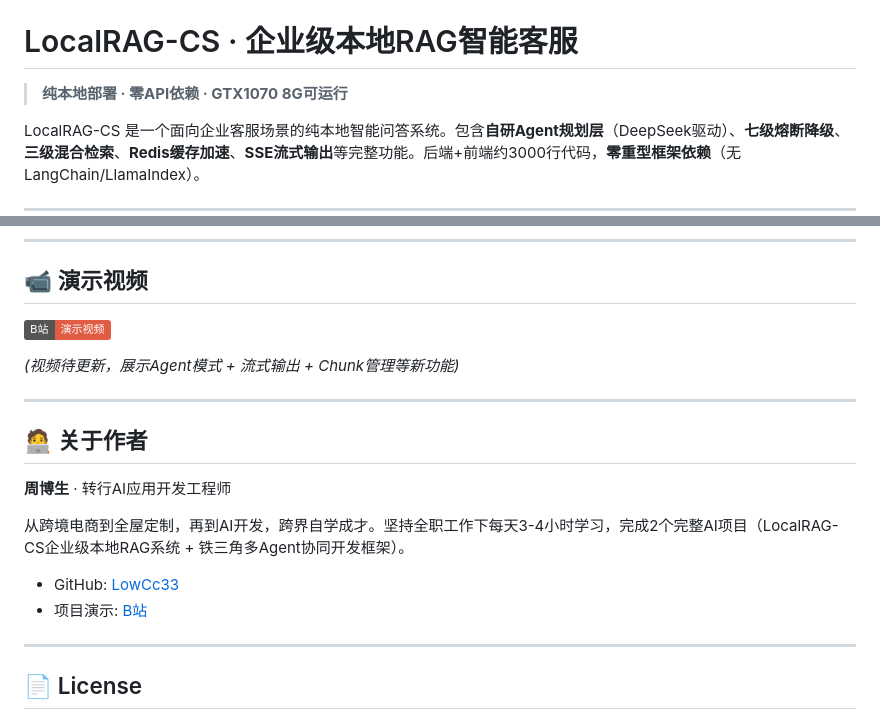
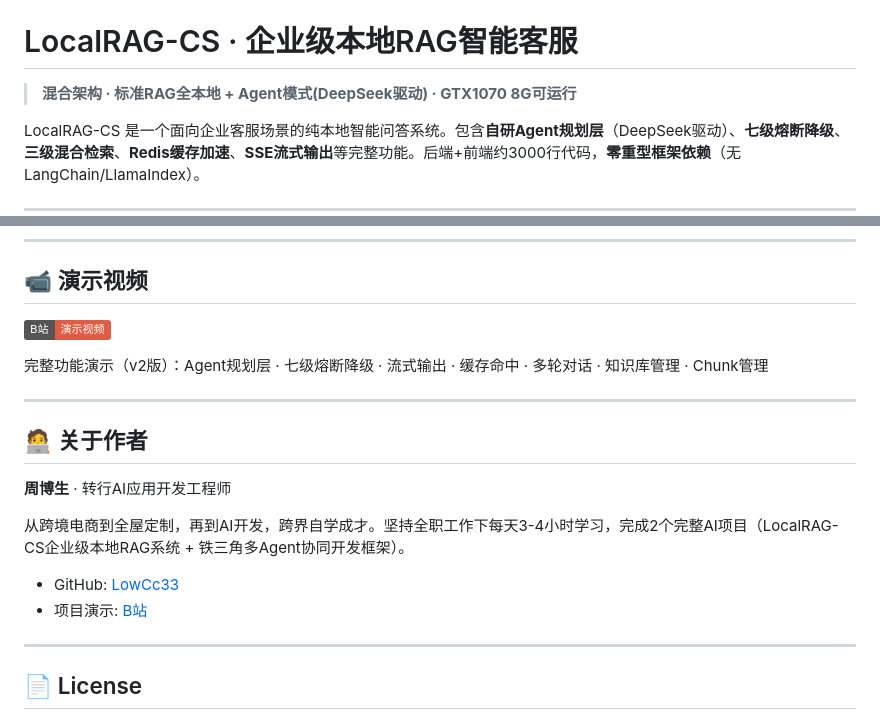
Before and after one commit to LowCc33/localrag-cs, a Markdown page: README.md, 2 parts joined by grey strips. Drawn GitHub-style; badges without logos.

```diff
--- a/README.md
+++ b/README.md
@@ -8,7 +8,7 @@
 
 # LocalRAG-CS · 企业级本地RAG智能客服
 
-> **纯本地部署 · 零API依赖 · GTX1070 8G可运行**
+> **混合架构 · 标准RAG全本地 + Agent模式(DeepSeek驱动) · GTX1070 8G可运行**
 
 LocalRAG-CS 是一个面向企业客服场景的纯本地智能问答系统。包含**自研Agent规划层**（DeepSeek驱动）、**七级熔断降级**、**三级混合检索**、**Redis缓存加速**、**SSE流式输出**等完整功能。后端+前端约3000行代码，**零重型框架依赖**（无LangChain/LlamaIndex）。
 
@@ -292,5 +292,5 @@ localrag-cs/
 
-*(视频待更新，展示Agent模式 + 流式输出 + Chunk管理等新功能)*
+完整功能演示（v2版）：Agent规划层 · 七级熔断降级 · 流式输出 · 缓存命中 · 多轮对话 · 知识库管理 · Chunk管理
 
 ---
 
```
Also changed, not shown: other parts of README.md (+2 -2 lines).
